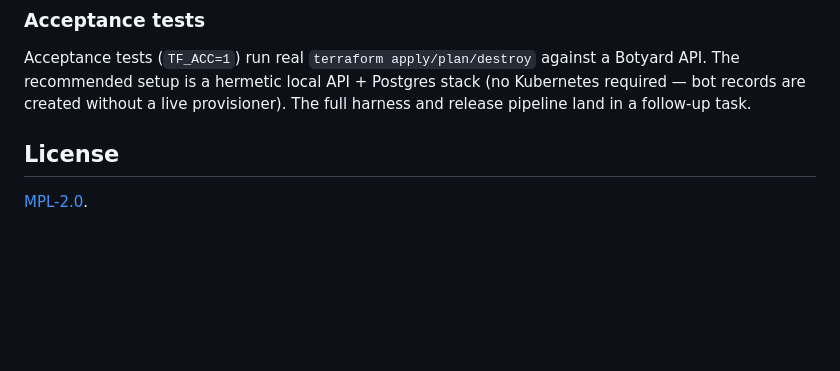
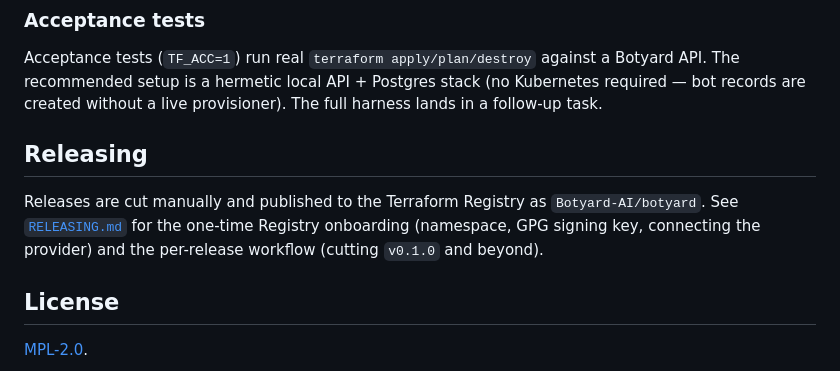
Before and after one commit to Botyard-AI/terraform-provider-botyard, a Markdown page: README.md, the part around the change. Drawn GitHub-style; blank space fills up the shorter version.

```diff
--- a/README.md
+++ b/README.md
@@ -119,7 +119,14 @@ resources are added.
 Acceptance tests (`TF_ACC=1`) run real `terraform apply/plan/destroy` against a
 Botyard API. The recommended setup is a hermetic local API + Postgres stack (no
 Kubernetes required — bot records are created without a live provisioner). The
-full harness and release pipeline land in a follow-up task.
+full harness lands in a follow-up task.
+
+## Releasing
+
+Releases are cut manually and published to the Terraform Registry as
+`Botyard-AI/botyard`. See [`RELEASING.md`](./RELEASING.md) for the one-time
+Registry onboarding (namespace, GPG signing key, connecting the provider) and the
+per-release workflow (cutting `v0.1.0` and beyond).
 
 ## License
 
```
Also changed, not shown: RELEASING.md (added, +144 -0 lines).
